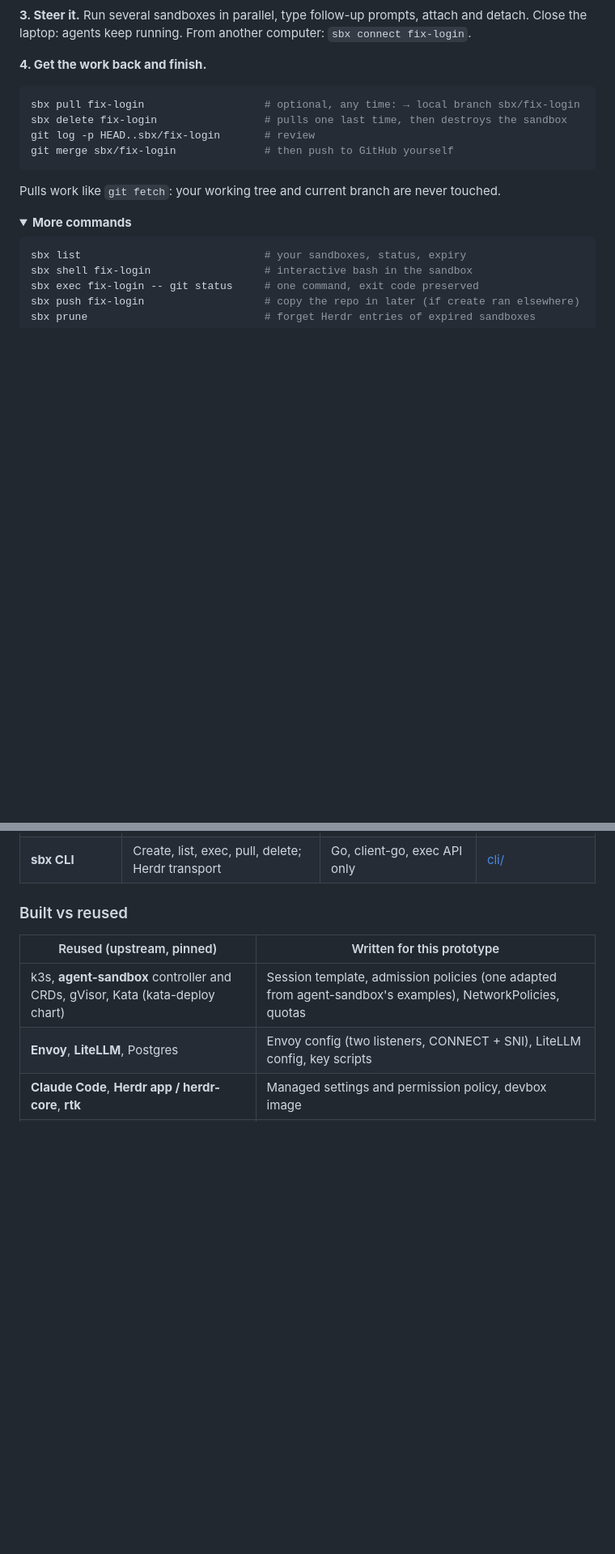
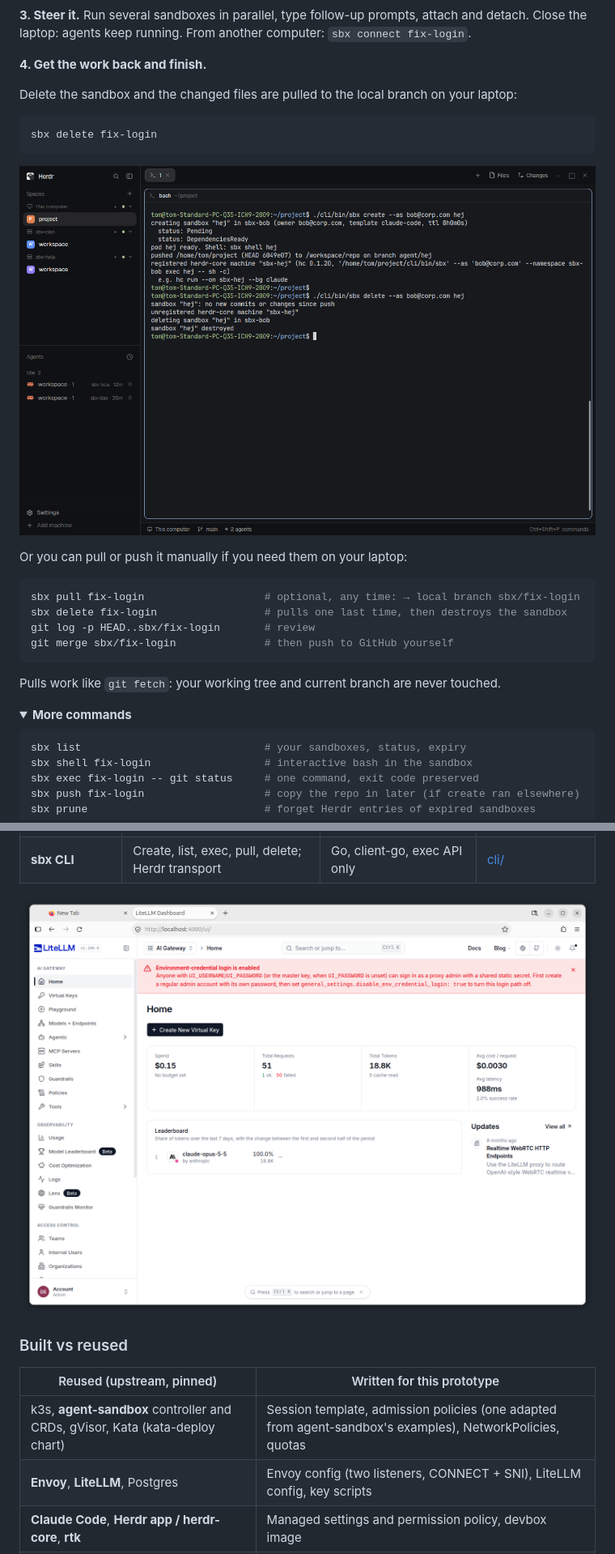
Before and after one commit to tomscratchpad/mcvibe, a Markdown page: README.md, 2 parts joined by grey strips. Shown at 81% size. GitHub-like rendering; pictures changed too: docs/img/delete.png (added), docs/img/litellm.png (added); folded sections open; blank space fills up the shorter version.

````diff
--- a/README.md
+++ b/README.md
@@ -187,6 +185,16 @@ hc run --on sbx-fix-login --bg claude "Fix the login redirect bug"
 detach. Close the laptop: agents keep running. From another computer: `sbx connect fix-login`.
 
 **4. Get the work back and finish.**
+
+Delete the sandbox and the changed files are pulled to the local branch on your laptop:
+
+```shell
+sbx delete fix-login
+```
+
+![example](docs/img/delete.png)
+
+Or you can pull or push it manually if you need them on your laptop:
 
 ```shell
 sbx pull fix-login                   # optional, any time: → local branch sbx/fix-login
@@ -228,6 +236,8 @@ Full guide and troubleshooting: [docs/developer-guide.md](docs/developer-guide.m
 | **devbox image** | What every sandbox runs: Claude Code, herdr-core, rtk, git | Every input pinned by digest or checksum; no SSH | [image/devbox/](image/devbox/README.md) |
 | **rtk** (token savings) | Cuts the tokens the agent spends reading command output. A Claude Code hook rewrites each shell command (`git status` → `rtk git status`), and the model receives a condensed result (failing tests, changed files, lint errors) instead of the full output. Lowers cost and helps long sessions stay within context and plan limits | Open-source `rtk-oss` edition, pinned by checksum; the hook lives in managed settings so a repo cannot remove it; project filter files ignored (a repo could hide failing tests); deny rules written to match the rewritten commands | [image/devbox/ § rtk](image/devbox/README.md#rtk-token-savings) |
 | **sbx CLI** | Create, list, exec, pull, delete; Herdr transport | Go, client-go, exec API only | [cli/](cli/README.md) |
+
+![LiteLLM UI](docs/img/litellm.png)
 
 ### Built vs reused
 
````
Also changed, not shown: other parts of README.md (+5 -7 lines), docs/img/create.png (added), docs/img/remote_sandbox.png (added).
